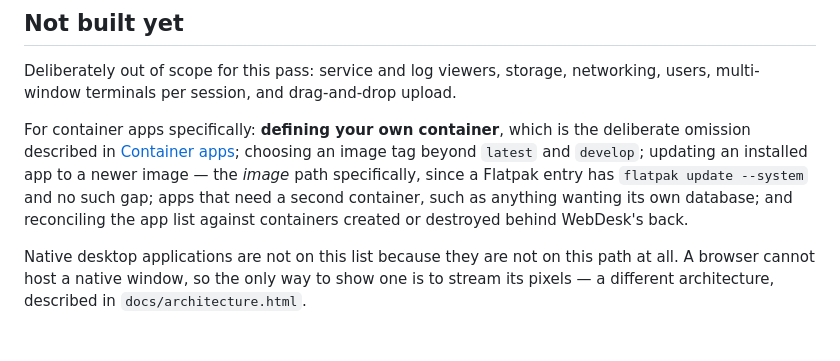
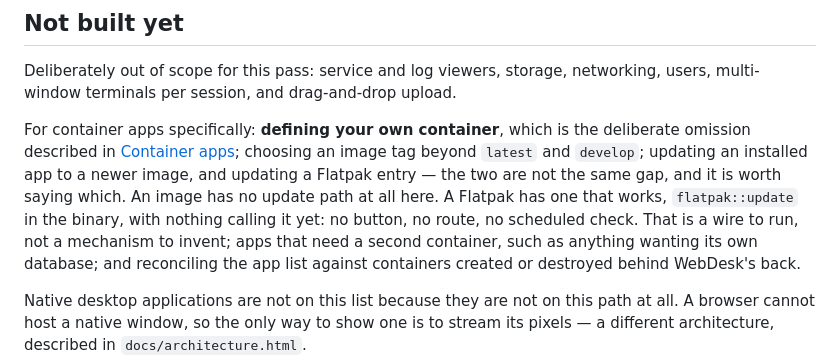
Before and after one commit to HutsonLabs/LinuxWebDesk, a Markdown page: README.md, the part around the change. Drawn GitHub-style; blank space fills up the shorter version.

Commit message:
Say which update gap is which, since they are not the same gap
The previous wording implied a Flatpak entry could be updated from the
browser. The mechanism exists and works; nothing calls it. Claiming the
capability because the function compiles is the kind of thing this file is
supposed to be better than.

Co-Authored-By: Claude Opus 5 (1M context) <noreply@anthropic.com>

```diff
--- a/README.md
+++ b/README.md
@@ -1206,8 +1206,11 @@ upload.
 For container apps specifically: **defining your own container**, which is the
 deliberate omission described in [Container apps](#container-apps); choosing an
 image tag beyond `latest` and `develop`; updating an installed app to a newer
-image — the *image* path specifically, since a Flatpak entry has
-`flatpak update --system` and no such gap; apps that need a second container, such as anything wanting its own
+image, and updating a Flatpak entry — the two are not the same gap, and it is
+worth saying which. An image has no update path at all here. A Flatpak has one
+that works, `flatpak::update` in the binary, with nothing calling it yet: no
+button, no route, no scheduled check. That is a wire to run, not a mechanism to
+invent; apps that need a second container, such as anything wanting its own
 database; and reconciling the app list against containers created or destroyed
 behind WebDesk's back.
 
```
